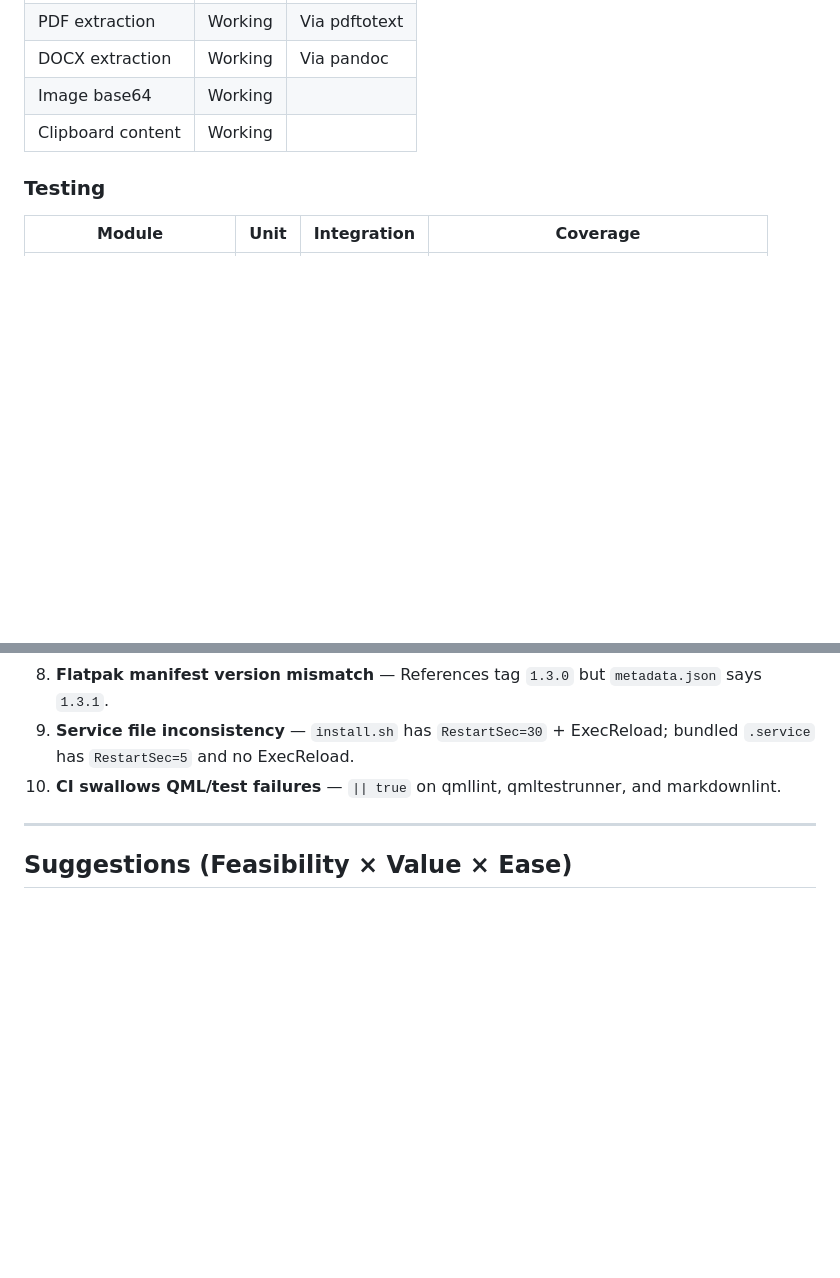
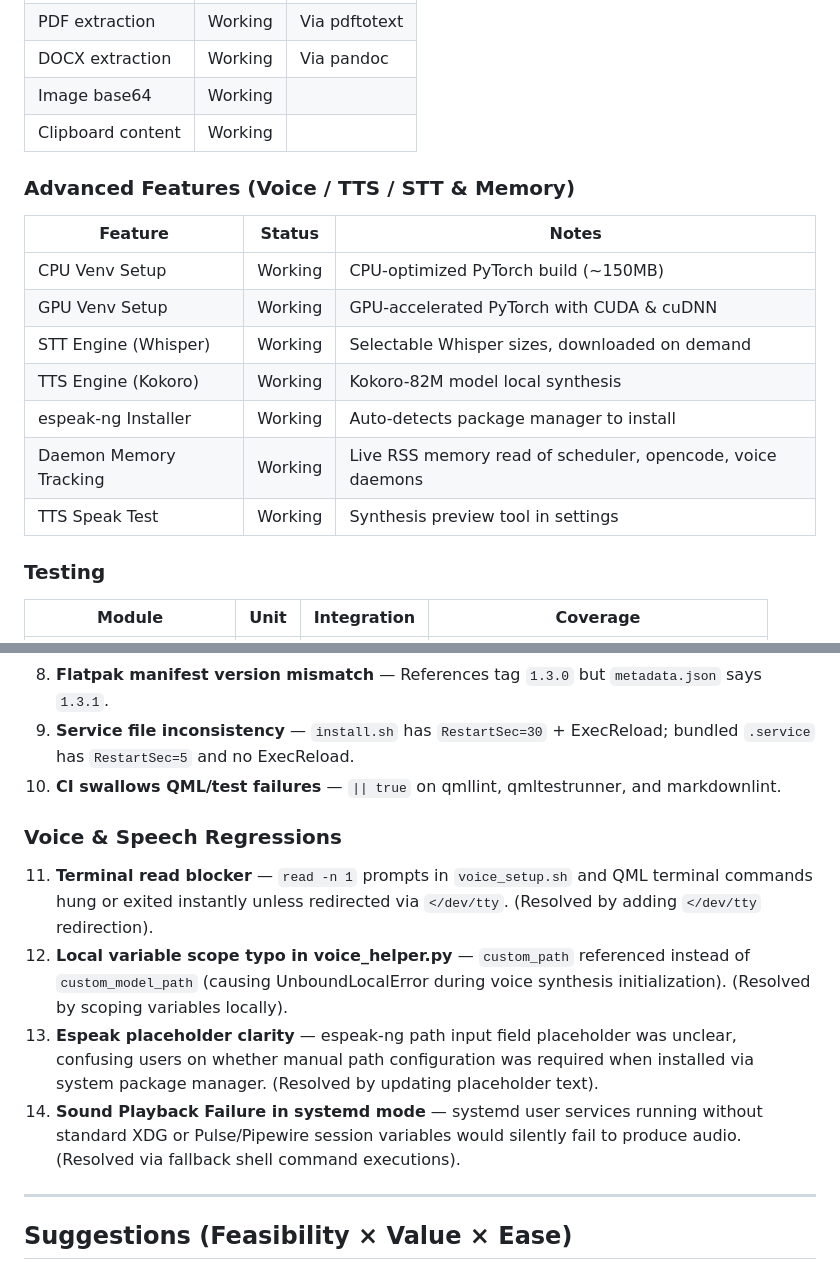
Before and after one commit to racstan/KDE-AI-Chat, a Markdown page: audit4.md, 2 parts joined by grey strips. Rendered like a GitHub page; blank space fills up the shorter version.

Commit message:
docs: update audit4.md to include advanced voice/speech features, bugs found, and status updates

```diff
--- a/audit4.md
+++ b/audit4.md
@@ -176,6 +176,17 @@
 | Image base64 | Working | |
 | Clipboard content | Working | |
 
+### Advanced Features (Voice / TTS / STT & Memory)
+| Feature | Status | Notes |
+|---------|--------|-------|
+| CPU Venv Setup | Working | CPU-optimized PyTorch build (~150MB) |
+| GPU Venv Setup | Working | GPU-accelerated PyTorch with CUDA & cuDNN |
+| STT Engine (Whisper) | Working | Selectable Whisper sizes, downloaded on demand |
+| TTS Engine (Kokoro) | Working | Kokoro-82M model local synthesis |
+| espeak-ng Installer | Working | Auto-detects package manager to install |
+| Daemon Memory Tracking | Working | Live RSS memory read of scheduler, opencode, voice daemons |
+| TTS Speak Test | Working | Synthesis preview tool in settings |
+
 ### Testing
 | Module | Unit | Integration | Coverage |
 |--------|------|-------------|----------|
@@ -205,6 +216,12 @@
 8. **Flatpak manifest version mismatch** — References tag `1.3.0` but `metadata.json` says `1.3.1`.
 9. **Service file inconsistency** — `install.sh` has `RestartSec=30` + ExecReload; bundled `.service` has `RestartSec=5` and no ExecReload.
 10. **CI swallows QML/test failures** — `|| true` on qmllint, qmltestrunner, and markdownlint.
+
+### Voice & Speech Regressions
+11. **Terminal read blocker** — `read -n 1` prompts in `voice_setup.sh` and QML terminal commands hung or exited instantly unless redirected via `</dev/tty`. (Resolved by adding `</dev/tty` redirection).
+12. **Local variable scope typo in voice_helper.py** — `custom_path` referenced instead of `custom_model_path` (causing UnboundLocalError during voice synthesis initialization). (Resolved by scoping variables locally).
+13. **Espeak placeholder clarity** — espeak-ng path input field placeholder was unclear, confusing users on whether manual path configuration was required when installed via system package manager. (Resolved by updating placeholder text).
+14. **Sound Playback Failure in systemd mode** — systemd user services running without standard XDG or Pulse/Pipewire session variables would silently fail to produce audio. (Resolved via fallback shell command executions).
 
 ---
 
```
